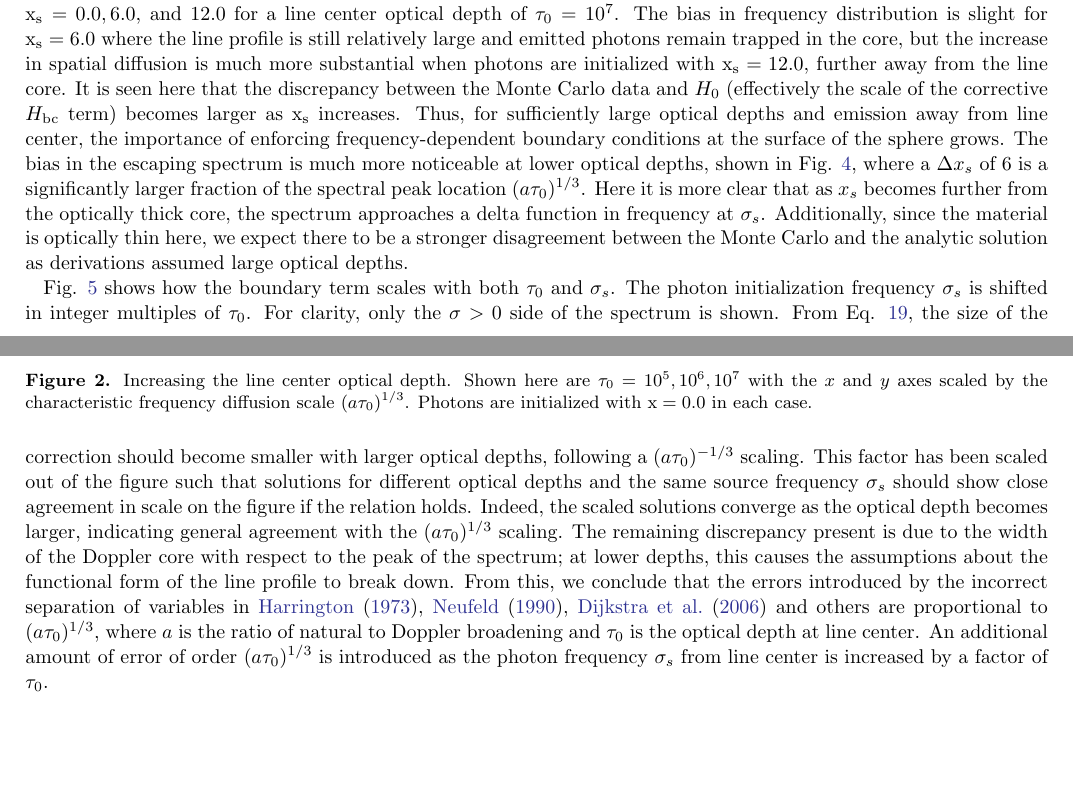
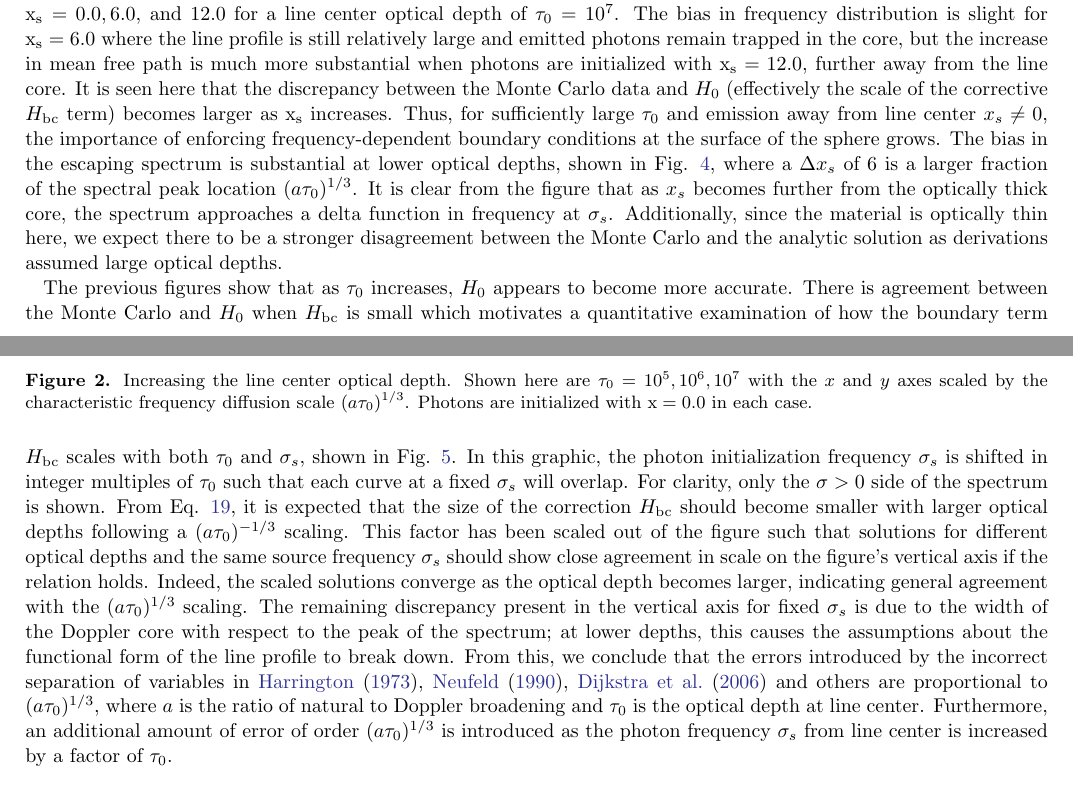
Before and after one commit to connor-mcclellan/lya_paper, a LaTeX paper (ms.tex): two parts of pages 6 and 7 of 22, joined at a grey line, cut so that both start at the same text, the shorter picture padded with empty space. Compiled offline with pdfLaTeX.

Commit message:
Adding more motivation to fig 5 paragraph

```diff
--- a/ms.tex
+++ b/ms.tex
@@ -270,7 +270,7 @@ The size of the frequency-dependent boundary condition correction is dependent o
     \label{fig:sol_mc_xinit_lowtau}
 \end{figure}
 
-Since the solutions have been generalized to allow for a monochromatic source of photons at a frequency $\sigma_s$ away from line center, their agreement with Monte Carlo as a function of source frequency can also be characterized. Photons initialized closer to the line wing may travel larger mean free paths as the opacity is sensitively dependent on the line profile. The larger spatial diffusion contributes to greater escape probability, biasing the frequency distribution of escaping photons. In the limit that $|\rm x_s|$ becomes large, the distribution becomes a delta function in frequency as all photons escape the gas without scattering. Fig. \ref{fig:sol_mc_xinit} shows calculations performed for three initial photon frequencies $\rm x_s = 0.0, 6.0$, and $12.0$ for a line center optical depth of $\tau_0=10^7$. The bias in frequency distribution is slight for $\rm x_s = 6.0$ where the line profile is still relatively large and emitted photons remain trapped in the core, but the increase in spatial diffusion is much more substantial when photons are initialized with $\rm x_s=12.0$, further away from the line core. It is seen here that the discrepancy between the Monte Carlo data and $H_0$ (effectively the scale of the corrective $H_{\rm bc}$ term) becomes larger as $\rm x_s$ increases. Thus, for sufficiently large optical depths and emission away from line center, the importance of enforcing frequency-dependent boundary conditions at the surface of the sphere grows. The bias in the escaping spectrum is much more noticeable at lower optical depths, shown in Fig. \ref{fig:sol_mc_xinit_lowtau}, where a $\Delta x_s$ of 6 is a significantly larger fraction of the spectral peak location $(a\tau_0)^{1/3}$. Here it is more clear that as $x_s$ becomes further from the optically thick core, the spectrum approaches a delta function in frequency at $\sigma_s$. Additionally, since the material is optically thin here, we expect there to be a stronger disagreement between the Monte Carlo and the analytic solution as derivations assumed large optical depths.
+Since the solutions have been generalized to allow for a monochromatic source of photons at a frequency $\sigma_s$ away from line center, their agreement with Monte Carlo as a function of source frequency can also be characterized. Photons initialized closer to the line wing may travel larger mean free paths as the opacity is sensitively dependent on the line profile. The larger spatial diffusion contributes to greater escape probability, biasing the frequency distribution of escaping photons. In the limit that $|\rm x_s|$ becomes large, the distribution becomes a delta function in frequency as all photons escape the gas without scattering. Fig. \ref{fig:sol_mc_xinit} shows calculations performed for three initial photon frequencies $\rm x_s = 0.0, 6.0$, and $12.0$ for a line center optical depth of $\tau_0=10^7$. The bias in frequency distribution is slight for $\rm x_s = 6.0$ where the line profile is still relatively large and emitted photons remain trapped in the core, but the increase in mean free path is much more substantial when photons are initialized with $\rm x_s=12.0$, further away from the line core. It is seen here that the discrepancy between the Monte Carlo data and $H_0$ (effectively the scale of the corrective $H_{\rm bc}$ term) becomes larger as $\rm x_s$ increases. Thus, for sufficiently large $\tau_0$ and emission away from line center $x_s \neq 0$, the importance of enforcing frequency-dependent boundary conditions at the surface of the sphere grows. The bias in the escaping spectrum is substantial at lower optical depths, shown in Fig. \ref{fig:sol_mc_xinit_lowtau}, where a $\Delta x_s$ of 6 is a larger fraction of the spectral peak location $(a\tau_0)^{1/3}$. It is clear from the figure that as $x_s$ becomes further from the optically thick core, the spectrum approaches a delta function in frequency at $\sigma_s$. Additionally, since the material is optically thin here, we expect there to be a stronger disagreement between the Monte Carlo and the analytic solution as derivations assumed large optical depths.
 
 \begin{figure}
     \centering
@@ -279,11 +279,7 @@ Since the solutions have been generalized to allow for a monochromatic source of
     \label{fig:xinit}
 \end{figure}
 
-% TODO: Go through and tell them why you're shifting by integer multiples of tau0. Little abrupt here
-% Motivate why we're doing the plot the way we are in the first few lines. Build it up for a first time reader. Add more motivation!
-% Introduce this by saying the previous figures show that as we go to larger optical depth, the solution appears to get more and more accurate. To more quantitatively explore this, fig 5 shows...
-% Write a thesis statement at the start of your paragraph and tell the reader what this is all about. It's good if the first line describes what the paragraph is about.
-Fig. \ref{fig:xinit} shows how the boundary term scales with both $\tau_0$ and $\sigma_s$. The photon initialization frequency $\sigma_s$ is shifted in integer multiples of $\tau_0$. For clarity, only the $\sigma > 0$ side of the spectrum is shown. From Eq. \ref{eq:hbc_scaling}, the size of the correction should become smaller with larger optical depths, following a $(a\tau_0)^{-1/3}$ scaling. This factor has been scaled out of the figure such that solutions for different optical depths and the same source frequency $\sigma_s$ should show close agreement in scale on the figure if the relation holds. Indeed, the scaled solutions converge as the optical depth becomes larger, indicating general agreement with the $(a\tau_0)^{1/3}$ scaling. The remaining discrepancy present is due to the width of the Doppler core with respect to the peak of the spectrum; at lower depths, this causes the assumptions about the functional form of the line profile to break down. From this, we conclude that the errors introduced by the incorrect separation of variables in \cite{1973MNRAS.162...43H}, \cite{1990ApJ...350..216N}, \cite{2006ApJ...649...14D} and others are proportional to $(a\tau_0)^{1/3}$, where $a$ is the ratio of natural to Doppler broadening and $\tau_0$ is the optical depth at line center. An additional amount of error of order $(a\tau_0)^{1/3}$ is introduced as the photon frequency $\sigma_s$ from line center is increased by a factor of $\tau_0$.
+The previous figures show that as $\tau_0$ increases, $H_0$ appears to become more accurate. There is agreement between the Monte Carlo and $H_0$ when $H_{\rm bc}$ is small which motivates a quantitative examination of how the boundary term $H_{\rm bc}$ scales with both $\tau_0$ and $\sigma_s$, shown in Fig. \ref{fig:xinit}. In this graphic, the photon initialization frequency $\sigma_s$ is shifted in integer multiples of $\tau_0$ such that each curve at a fixed $\sigma_s$ will overlap. For clarity, only the $\sigma > 0$ side of the spectrum is shown. From Eq. \ref{eq:hbc_scaling}, it is expected that the size of the correction $H_{\rm bc}$ should become smaller with larger optical depths following a $(a\tau_0)^{-1/3}$ scaling. This factor has been scaled out of the figure such that solutions for different optical depths and the same source frequency $\sigma_s$ should show close agreement in scale on the figure's vertical axis if the relation holds. Indeed, the scaled solutions converge as the optical depth becomes larger, indicating general agreement with the $(a\tau_0)^{1/3}$ scaling. The remaining discrepancy present in the vertical axis for fixed $\sigma_s$ is due to the width of the Doppler core with respect to the peak of the spectrum; at lower depths, this causes the assumptions about the functional form of the line profile to break down. From this, we conclude that the errors introduced by the incorrect separation of variables in \cite{1973MNRAS.162...43H}, \cite{1990ApJ...350..216N}, \cite{2006ApJ...649...14D} and others are proportional to $(a\tau_0)^{1/3}$, where $a$ is the ratio of natural to Doppler broadening and $\tau_0$ is the optical depth at line center. Furthermore, an additional amount of error of order $(a\tau_0)^{1/3}$ is introduced as the photon frequency $\sigma_s$ from line center is increased by a factor of $\tau_0$.
 
 \section{Time-Dependent Diffusion}
 \label{sec:time_dependent}
```
